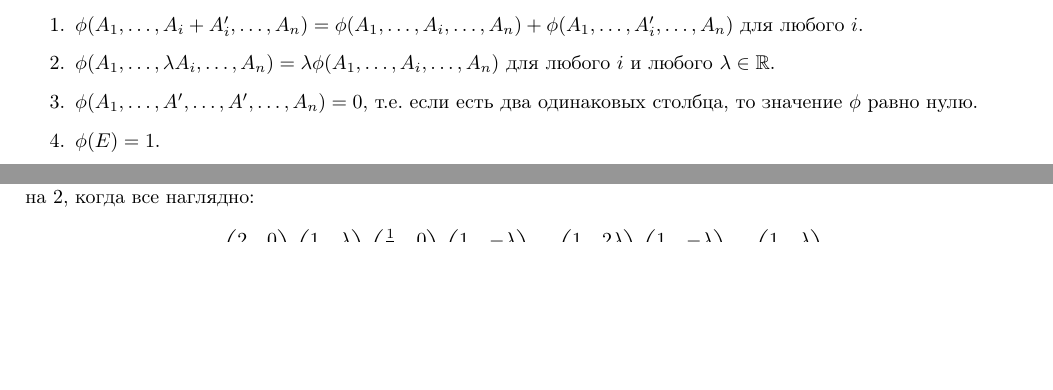
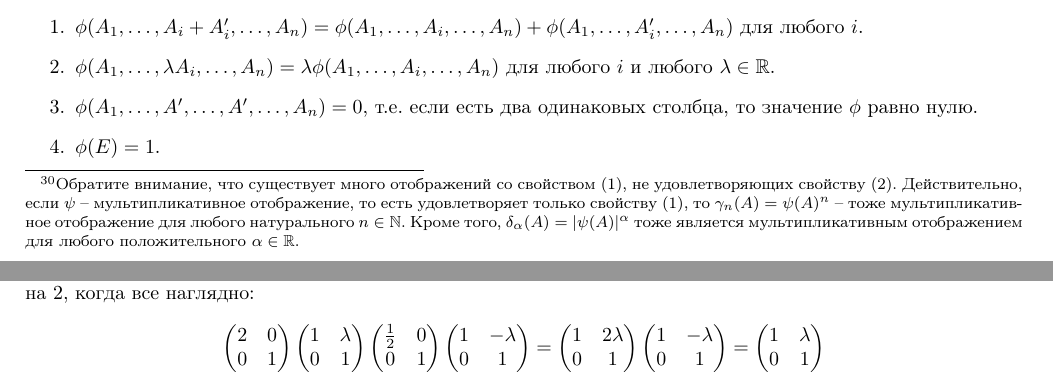
Before and after one commit to DimaTrushin/LinearAlgebra2020-2021, a LaTeX document (main.tex, which reads Lectures/lecture06.tex): two parts of pages 38 and 44 of 46 before the commit and two parts of pages 38 and 45 of 46 after it, joined at a grey line, cut so that both start at the same text, the shorter picture padded with empty space. Compiled offline with pdfLaTeX.

Commit message:
Add a comment on the first definition of the Determinant

```diff
--- a/Lectures/lecture06.tex
+++ b/Lectures/lecture06.tex
@@ -124,3 +125,5 @@ $ для любого ненулевого $d\in\mathbb R$.
+Действительно, если $\psi$ -- мультипликативное отображение, то есть удовлетворяет только свойству (1), то $\gamma_n(A) = \psi(A)^n$ -- тоже мультипликативное отображение для любого натурального $n\in \mathbb N$.
+Кроме того, $\delta_\alpha(A) = |\psi(A)|^\alpha$ тоже является мультипликативным отображением для любого положительного $\alpha\in \mathbb R$.}
 
 \paragraph{Нормированные полилинейные кососимметрические отображения (II)}
 
```
Also changed, not shown: main.pdf, Lectures/lecture06.tex (3 more changed lines).
